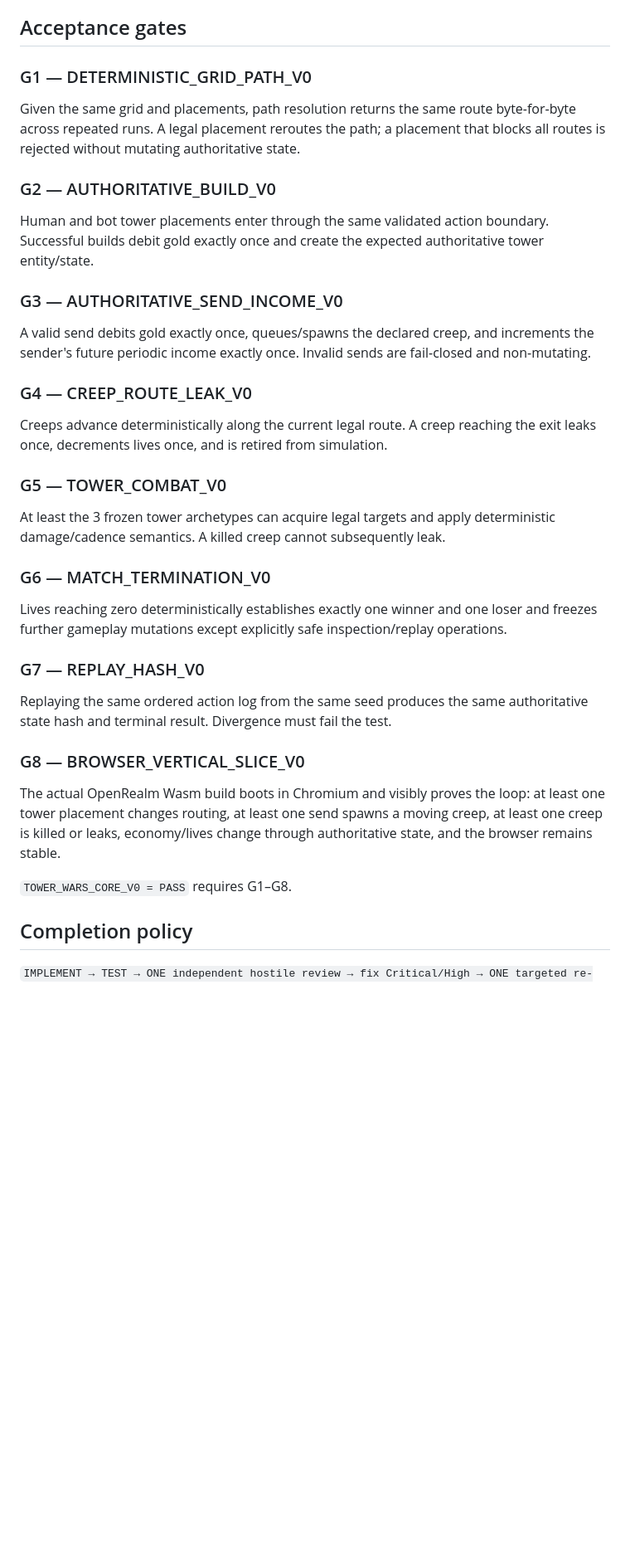
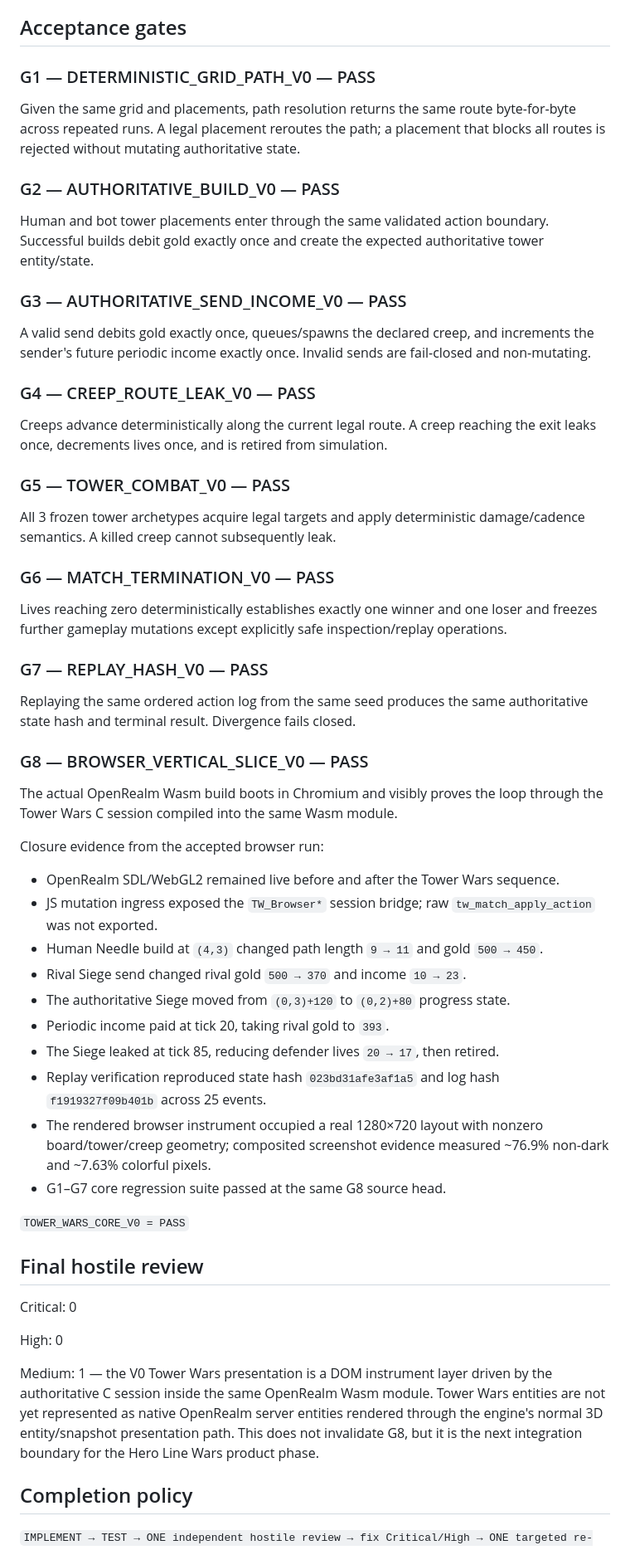
Before and after one commit to CipherCuttle/apple-inu-bite-night, a Markdown page: docs/TOWER_WARS_CORE_V0.md, the part around one of its changes. Shown at 83% size. Rendered like a GitHub page; blank space fills up the shorter version.

Commit message:
docs(tower-wars): close core v0 pass

```diff
--- a/docs/TOWER_WARS_CORE_V0.md
+++ b/docs/TOWER_WARS_CORE_V0.md
@@ -42,39 +44,60 @@ The player-facing loop is:
 
 ## Acceptance gates
 
-### G1 — DETERMINISTIC_GRID_PATH_V0
+### G1 — DETERMINISTIC_GRID_PATH_V0 — PASS
 
 Given the same grid and placements, path resolution returns the same route byte-for-byte across repeated runs. A legal placement reroutes the path; a placement that blocks all routes is rejected without mutating authoritative state.
 
-### G2 — AUTHORITATIVE_BUILD_V0
+### G2 — AUTHORITATIVE_BUILD_V0 — PASS
 
 Human and bot tower placements enter through the same validated action boundary. Successful builds debit gold exactly once and create the expected authoritative tower entity/state.
 
-### G3 — AUTHORITATIVE_SEND_INCOME_V0
+### G3 — AUTHORITATIVE_SEND_INCOME_V0 — PASS
 
 A valid send debits gold exactly once, queues/spawns the declared creep, and increments the sender's future periodic income exactly once. Invalid sends are fail-closed and non-mutating.
 
-### G4 — CREEP_ROUTE_LEAK_V0
+### G4 — CREEP_ROUTE_LEAK_V0 — PASS
 
 Creeps advance deterministically along the current legal route. A creep reaching the exit leaks once, decrements lives once, and is retired from simulation.
 
-### G5 — TOWER_COMBAT_V0
+### G5 — TOWER_COMBAT_V0 — PASS
 
-At least the 3 frozen tower archetypes can acquire legal targets and apply deterministic damage/cadence semantics. A killed creep cannot subsequently leak.
+All 3 frozen tower archetypes acquire legal targets and apply deterministic damage/cadence semantics. A killed creep cannot subsequently leak.
 
-### G6 — MATCH_TERMINATION_V0
+### G6 — MATCH_TERMINATION_V0 — PASS
 
 Lives reaching zero deterministically establishes exactly one winner and one loser and freezes further gameplay mutations except explicitly safe inspection/replay operations.
 
-### G7 — REPLAY_HASH_V0
+### G7 — REPLAY_HASH_V0 — PASS
 
-Replaying the same ordered action log from the same seed produces the same authoritative state hash and terminal result. Divergence must fail the test.
+Replaying the same ordered action log from the same seed produces the same authoritative state hash and terminal result. Divergence fails closed.
 
-### G8 — BROWSER_VERTICAL_SLICE_V0
+### G8 — BROWSER_VERTICAL_SLICE_V0 — PASS
 
-The actual OpenRealm Wasm build boots in Chromium and visibly proves the loop: at least one tower placement changes routing, at least one send spawns a moving creep, at least one creep is killed or leaks, economy/lives change through authoritative state, and the browser remains stable.
+The actual OpenRealm Wasm build boots in Chromium and visibly proves the loop through the Tower Wars C session compiled into the same Wasm module.
 
-`TOWER_WARS_CORE_V0 = PASS` requires G1–G8.
+Closure evidence from the accepted browser run:
+
+- OpenRealm SDL/WebGL2 remained live before and after the Tower Wars sequence.
+- JS mutation ingress exposed the `TW_Browser*` session bridge; raw `tw_match_apply_action` was not exported.
+- Human Needle build at `(4,3)` changed path length `9 → 11` and gold `500 → 450`.
+- Rival Siege send changed rival gold `500 → 370` and income `10 → 23`.
+- The authoritative Siege moved from `(0,3)+120` to `(0,2)+80` progress state.
+- Periodic income paid at tick 20, taking rival gold to `393`.
+- The Siege leaked at tick 85, reducing defender lives `20 → 17`, then retired.
+- Replay verification reproduced state hash `023bd31afe3af1a5` and log hash `f1919327f09b401b` across 25 events.
+- The rendered browser instrument occupied a real 1280×720 layout with nonzero board/tower/creep geometry; composited screenshot evidence measured ~76.9% non-dark and ~7.63% colorful pixels.
+- G1–G7 core regression suite passed at the same G8 source head.
+
+`TOWER_WARS_CORE_V0 = PASS`
+
+## Final hostile review
+
+Critical: 0
+
+High: 0
+
+Medium: 1 — the V0 Tower Wars presentation is a DOM instrument layer driven by the authoritative C session inside the same OpenRealm Wasm module. Tower Wars entities are not yet represented as native OpenRealm server entities rendered through the engine's normal 3D entity/snapshot presentation path. This does not invalidate G8, but it is the next integration boundary for the Hero Line Wars product phase.
 
 ## Completion policy
 
```
Also changed, not shown: other parts of docs/TOWER_WARS_CORE_V0.md (+4 -2 lines).
